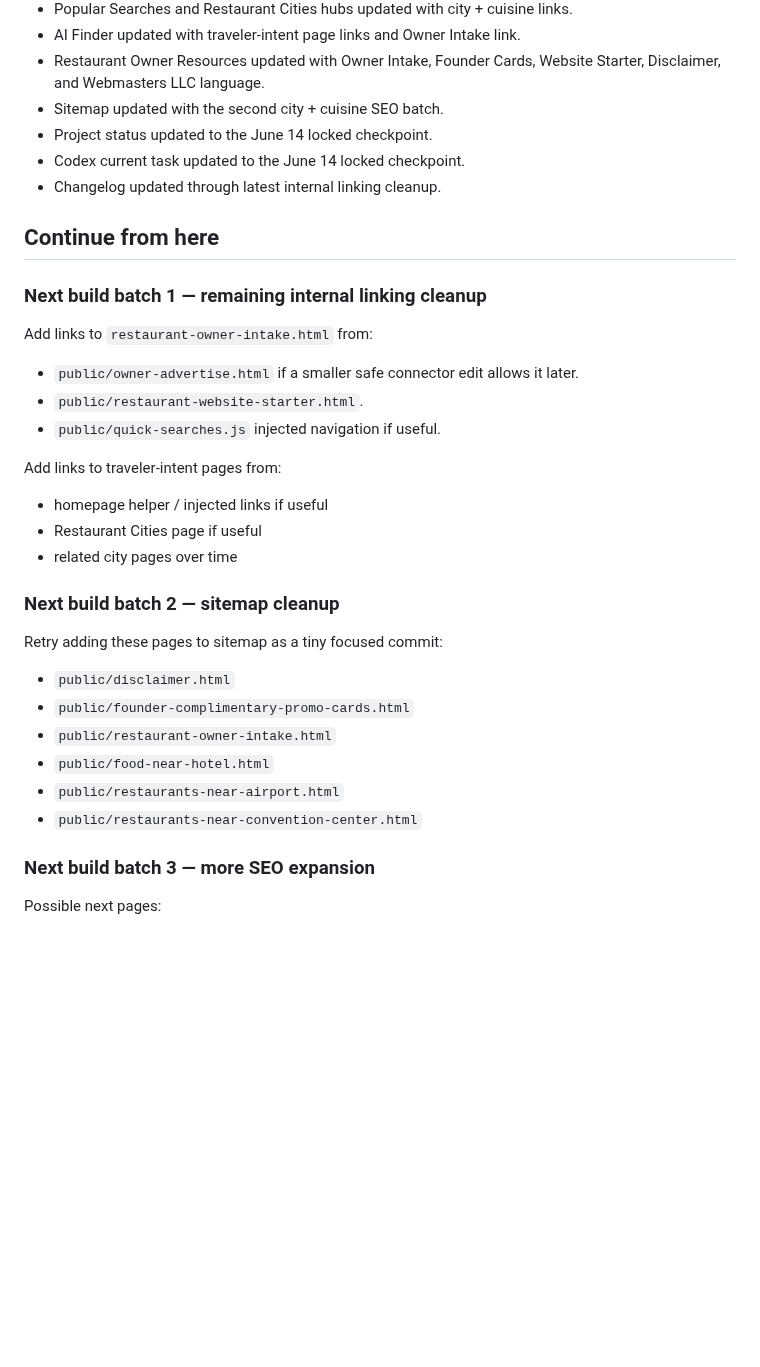
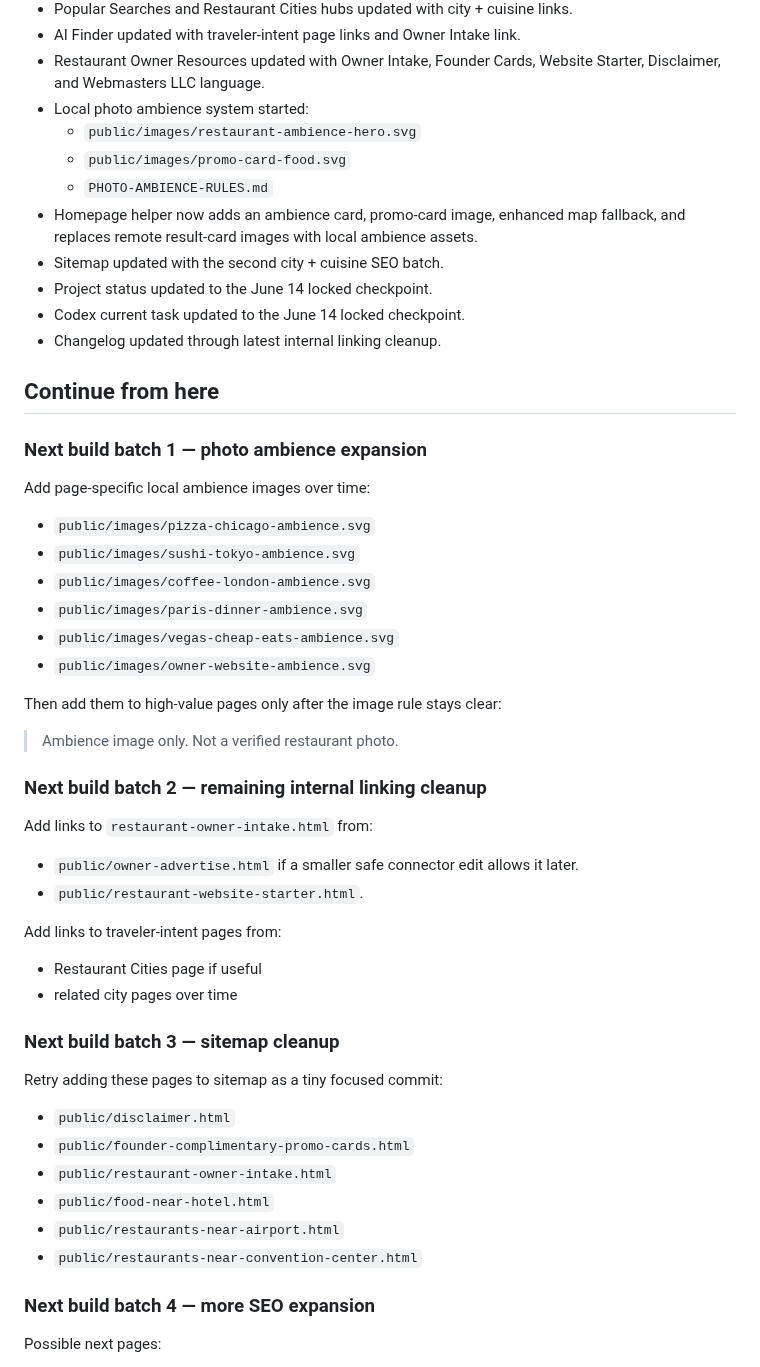
Before and after one commit to Readeasy30/restaurantaibot.com, a Markdown page: CURRENT-TASK.md, the part around one of its changes. Rendered like a GitHub page; blank space fills up the shorter version.

Commit message:
Record photo ambience layer

```diff
--- a/CURRENT-TASK.md
+++ b/CURRENT-TASK.md
@@ -41,6 +41,11 @@ Current locked direction:
 - Popular Searches and Restaurant Cities hubs updated with city + cuisine links.
 - AI Finder updated with traveler-intent page links and Owner Intake link.
 - Restaurant Owner Resources updated with Owner Intake, Founder Cards, Website Starter, Disclaimer, and Webmasters LLC language.
+- Local photo ambience system started:
+  - `public/images/restaurant-ambience-hero.svg`
+  - `public/images/promo-card-food.svg`
+  - `PHOTO-AMBIENCE-RULES.md`
+- Homepage helper now adds an ambience card, promo-card image, enhanced map fallback, and replaces remote result-card images with local ambience assets.
 - Sitemap updated with the second city + cuisine SEO batch.
 - Project status updated to the June 14 locked checkpoint.
 - Codex current task updated to the June 14 locked checkpoint.
@@ -48,21 +53,34 @@ Current locked direction:
 
 ## Continue from here
 
-### Next build batch 1 — remaining internal linking cleanup
+### Next build batch 1 — photo ambience expansion
+
+Add page-specific local ambience images over time:
+
+- `public/images/pizza-chicago-ambience.svg`
+- `public/images/sushi-tokyo-ambience.svg`
+- `public/images/coffee-london-ambience.svg`
+- `public/images/paris-dinner-ambience.svg`
+- `public/images/vegas-cheap-eats-ambience.svg`
+- `public/images/owner-website-ambience.svg`
+
+Then add them to high-value pages only after the image rule stays clear:
+
+> Ambience image only. Not a verified restaurant photo.
+
+### Next build batch 2 — remaining internal linking cleanup
 
 Add links to `restaurant-owner-intake.html` from:
 
 - `public/owner-advertise.html` if a smaller safe connector edit allows it later.
 - `public/restaurant-website-starter.html`.
-- `public/quick-searches.js` injected navigation if useful.
 
 Add links to traveler-intent pages from:
 
-- homepage helper / injected links if useful
 - Restaurant Cities page if useful
 - related city pages over time
 
-### Next build batch 2 — sitemap cleanup
+### Next build batch 3 — sitemap cleanup
 
 Retry adding these pages to sitemap as a tiny focused commit:
 
@@ -73,7 +91,7 @@ Retry adding these pages to sitemap as a tiny focused commit:
 - `public/restaurants-near-airport.html`
 - `public/restaurants-near-convention-center.html`
 
-### Next build batch 3 — more SEO expansion
+### Next build batch 4 — more SEO expansion
 
 Possible next pages:
 
```
Also changed, not shown: other parts of CURRENT-TASK.md (+14 -10 lines).
